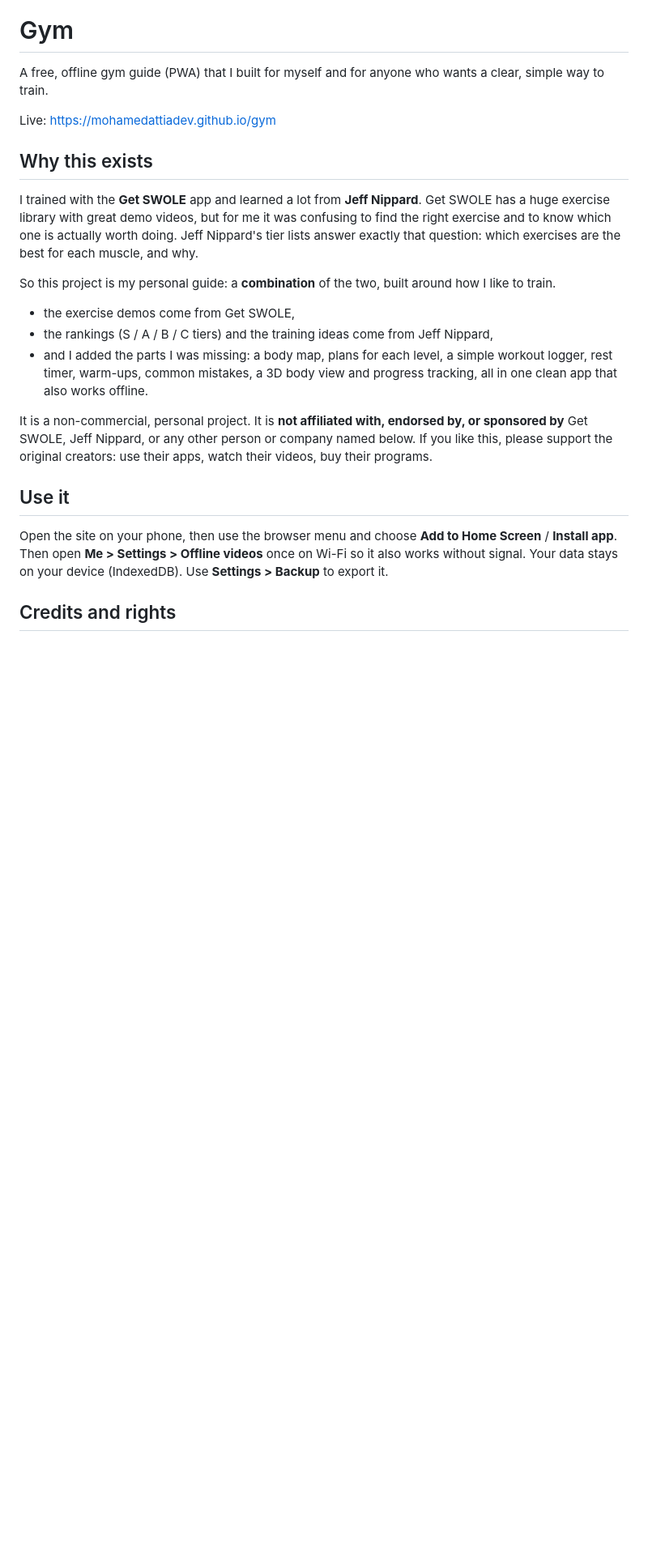
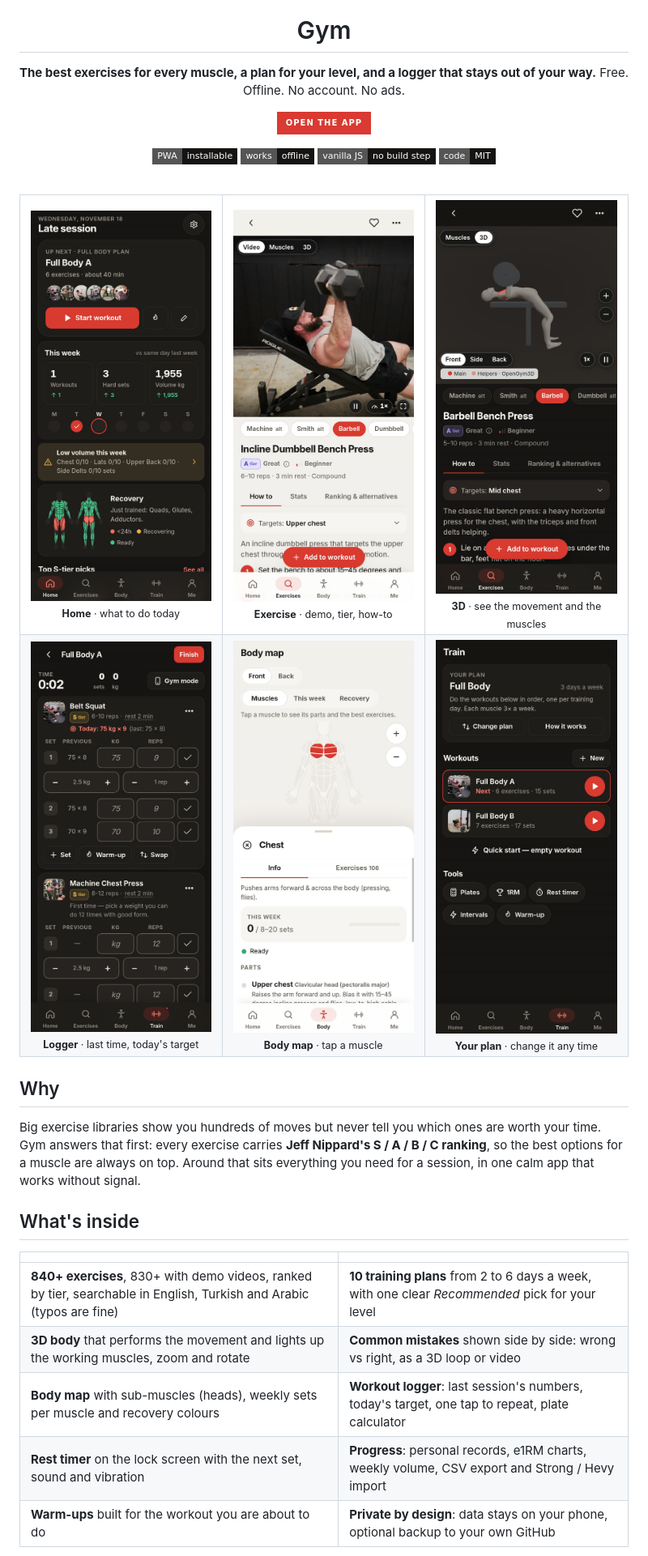
Before and after one commit to Mohamedattiadev/gym, a Markdown page: README.md, the part around one of its changes. Shown at 81% size. Drawn GitHub-style; pictures changed too: docs/screenshots/3d.jpg (added), docs/screenshots/body.jpg (added), docs/screenshots/home.jpg (added); badges without logos; blank space fills up the shorter version.

Commit message:
README: premium layout with screenshots, feature grid, install steps, concise credits; Inter OFL license next to the font

```diff
--- a/README.md
+++ b/README.md
@@ -1,32 +5,45 @@
 # Gym
 
-A free, offline gym guide (PWA) that I built for myself and for anyone who wants a clear, simple way to train.
+**The best exercises for every muscle, a plan for your level, and a logger that stays out of your way.**
+Free. Offline. No account. No ads.
 
-Live: https://mohamedattiadev.github.io/gym
+[![Open the app](https://img.shields.io/badge/Open_the_app-D93A31?style=for-the-badge&logoColor=white)](https://mohamedattiadev.github.io/gym)
 
-## Why this exists
+![PWA](https://img.shields.io/badge/PWA-installable-161413?style=flat-square)
+![Offline](https://img.shields.io/badge/works-offline-161413?style=flat-square)
+![No build step](https://img.shields.io/badge/vanilla_JS-no_build_step-161413?style=flat-square)
+![License](https://img.shields.io/badge/code-MIT-161413?style=flat-square)
 
-I trained with the **Get SWOLE** app and learned a lot from **Jeff Nippard**. Get SWOLE has a huge exercise
-library with great demo videos, but for me it was confusing to find the right exercise and to know which one is
-actually worth doing. Jeff Nippard's tier lists answer exactly that question: which exercises are the best for each
-muscle, and why.
+</div>
 
-So this project is my personal guide: a **combination** of the two, built around how I like to train.
+<br>
 
-- the exercise demos come from Get SWOLE,
-- the rankings (S / A / B / C tiers) and the training ideas come from Jeff Nippard,
-- and I added the parts I was missing: a body map, plans for each level, a simple workout logger, rest timer,
-  warm-ups, common mistakes, a 3D body view and progress tracking, all in one clean app that also works offline.
+<table>
+  <tr>
+    <td align="center"><img src="docs/screenshots/home.jpg" width="240" alt="Home: next workout, this week, recovery"><br><sub><b>Home</b> · what to do today</sub></td>
+    <td align="center"><img src="docs/screenshots/video.jpg" width="240" alt="Exercise page with demo video"><br><sub><b>Exercise</b> · demo, tier, how-to</sub></td>
+    <td align="center"><img src="docs/screenshots/3d.jpg" width="240" alt="3D body doing a bench press"><br><sub><b>3D</b> · see the movement and the muscles</sub></td>
+  </tr>
+  <tr>
+    <td align="center"><img src="docs/screenshots/logger.jpg" width="240" alt="Workout logger"><br><sub><b>Logger</b> · last time, today's target</sub></td>
+    <td align="center"><img src="docs/screenshots/body.jpg" width="240" alt="Body map with chest selected"><br><sub><b>Body map</b> · tap a muscle</sub></td>
+    <td align="center"><img src="docs/screenshots/train.jpg" width="240" alt="Train tab with your plan"><br><sub><b>Your plan</b> · change it any time</sub></td>
+  </tr>
+</table>
 
-It is a non-commercial, personal project. It is **not affiliated with, endorsed by, or sponsored by** Get SWOLE,
-Jeff Nippard, or any other person or company named below. If you like this, please support the original creators:
-use their apps, watch their videos, buy their programs.
+## Why
 
-## Use it
+Big exercise libraries show you hundreds of moves but never tell you which ones are worth your time.
+Gym answers that first: every exercise carries **Jeff Nippard's S / A / B / C ranking**, so the best options for a
+muscle are always on top. Around that sits everything you need for a session, in one calm app that works without signal.
 
-Open the site on your phone, then use the browser menu and choose **Add to Home Screen** / **Install app**.
-Then open **Me > Settings > Offline videos** once on Wi-Fi so it also works without signal.
-Your data stays on your device (IndexedDB). Use **Settings > Backup** to export it.
+## What's inside
 
-## Credits and rights
+| | |
+| --- | --- |
+| **840+ exercises**, 830+ with demo videos, ranked by tier, searchable in English, Turkish and Arabic (typos are fine) | **10 training plans** from 2 to 6 days a week, with one clear *Recommended* pick for your level |
+| **3D body** that performs the movement and lights up the working muscles, zoom and rotate | **Common mistakes** shown side by side: wrong vs right, as a 3D loop or video |
+| **Body map** with sub-muscles (heads), weekly sets per muscle and recovery colours | **Workout logger**: last session's numbers, today's target, one tap to repeat, plate calculator |
+| **Rest timer** on the lock screen with the next set, sound and vibration | **Progress**: personal records, e1RM charts, weekly volume, CSV export and Strong / Hevy import |
+| **Warm-ups** built for the workout you are about to do | **Private by design**: data stays on your phone, optional backup to your own GitHub |
 
```
Also changed, not shown: other parts of README.md (+52 -46 lines), 1 other file.
